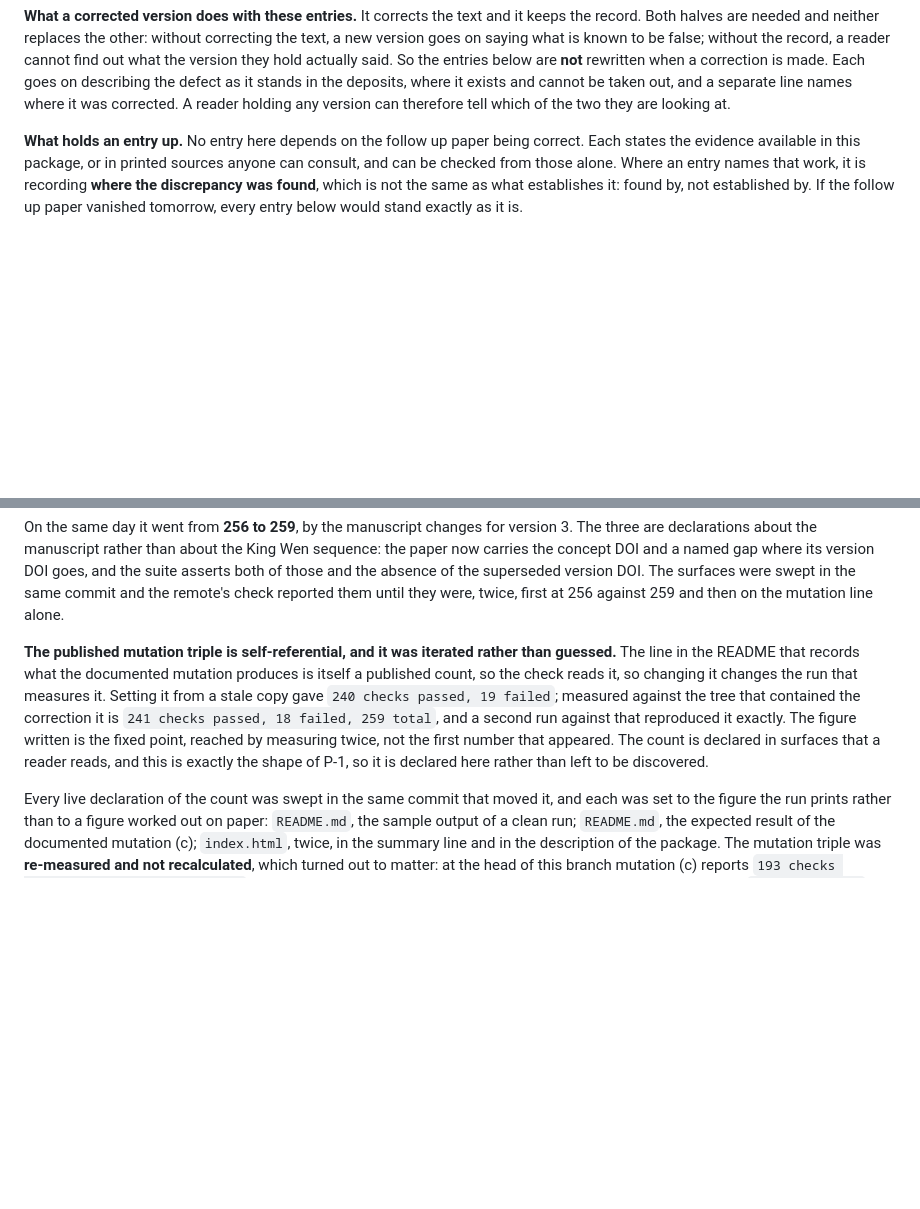
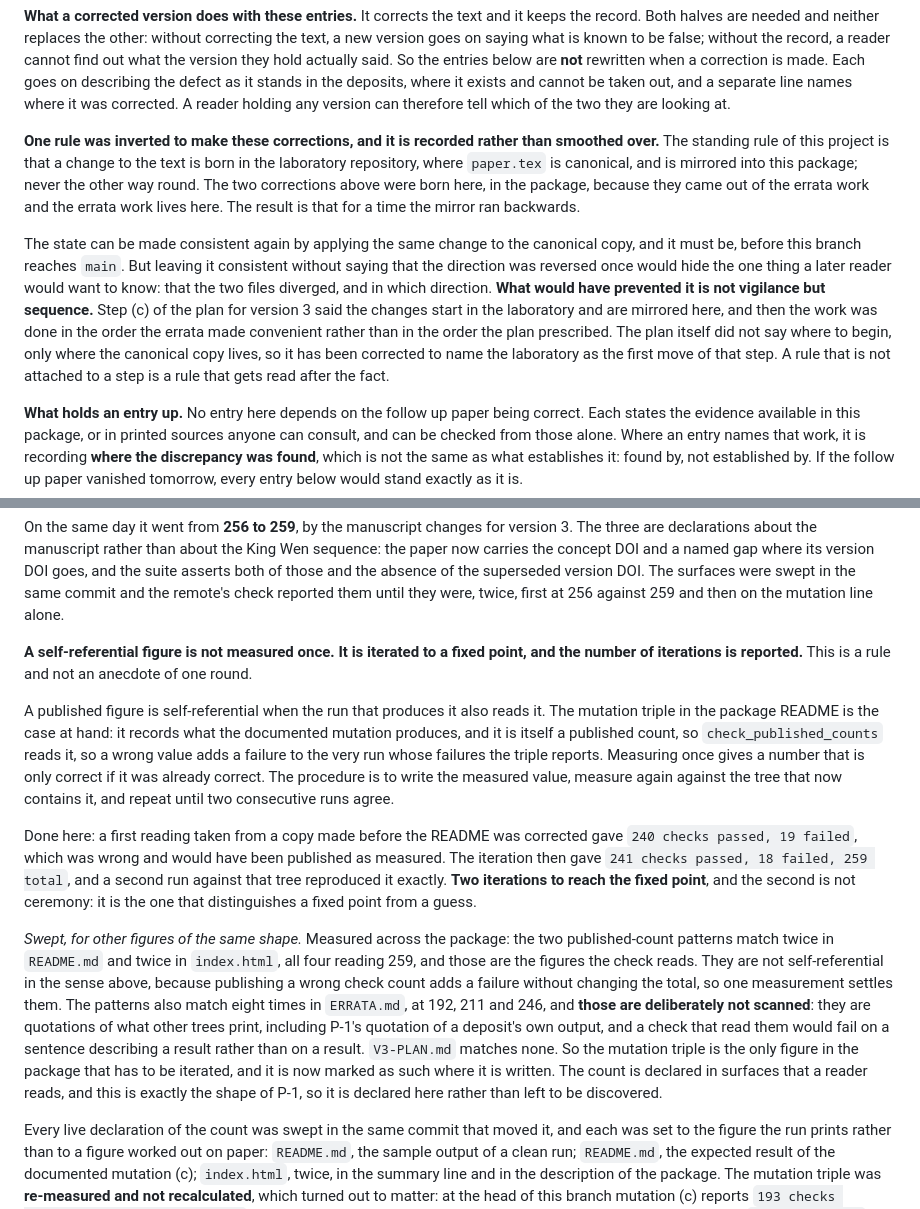
Before and after one commit to theoriginaliching/kingwen-orderings-replication, a Markdown page: ERRATA.md, 2 parts joined by grey strips. GitHub-like rendering; blank space fills up the shorter version.

Commit message:
la inversion del espejo, declarada, y el punto fijo como regla
PARADA ANTES DE (d). No tengo autorizacion de escritura sobre
iching-experiments en esta sesion: la instruccion que abrio ese
repositorio dijo solo lectura y no se ha levantado. El espejo se repara
alla y la fusion a main espera. El diff exacto va en el informe.

DECLARADA LA INVERSION. La regla dice que un cambio de texto nace en el
laboratorio y se espeja al paquete, nunca al reves, y estos dos nacieron
aqui porque venian del carril de la errata. Dejar el estado consistente
sin decir que la direccion se invirtio una vez ocultaria lo unico que un
lector posterior querria saber. Lo que lo habria evitado no es
vigilancia sino secuencia: el paso (c) decia donde vive el canonico pero
no por donde empezar, asi que el plan se corrige y ahora nombra el
laboratorio como primer movimiento del paso.

EL PUNTO FIJO PASA A REGLA, no anecdota: una cifra publicada es
autorreferencial cuando la corrida que la produce tambien la lee, y
entonces NO SE MIDE UNA VEZ, se itera hasta que dos corridas seguidas
coincidan, y se reporta cuantas iteraciones hicieron falta. Aqui fueron
DOS, y la primera lectura, tomada de una copia con el README viejo, dio
240 y 19 y era el numero equivocado.

Barrido de cifras de esa forma: los dos patrones casan dos veces en
README.md y dos en index.html, las cuatro en 259, y esas no son
autorreferenciales porque publicar mal el recuento anade un fallo sin
cambiar el total. Casan ocho veces en ERRATA.md, en 192, 211 y 246, y
esas NO se escanean a proposito: son citas de lo que imprimen otros
arboles, incluida la salida que P-1 cita de un deposito, y un check que
las leyera fallaria sobre una frase que describe un resultado en vez de
sobre un resultado. La tripleta de la mutacion es la unica que hay que
iterar.

Y UNA CORRECCION DE MI INFORME ANTERIOR, que cambia lo que habria que
pegar en el laboratorio: los dos sha256 que di no eran comparables. Este
checkout guarda paper.tex con LF y el del laboratorio con CRLF, asi que
el mismo texto hashea distinto en disco, 53552 bytes contra 53955, que
es exactamente un byte por linea. El 2a9d28b8 que reporte como canonico
era la forma CRLF; el canonico en git, con LF, es 29643a59 antes del
cambio y 2c22fc18 despues. El espejo se compara sobre contenido o sobre
el blob, y se dice cual. Queda anotado en el plan.

Co-Authored-By: Claude Opus 5 (1M context) <noreply@anthropic.com>

```diff
--- a/ERRATA.md
+++ b/ERRATA.md
@@ -29,6 +29,24 @@ rewritten when a correction is made. Each goes on describing the defect as it st
 deposits, where it exists and cannot be taken out, and a separate line names where it was
 corrected. A reader holding any version can therefore tell which of the two they are
 looking at.
+
+**One rule was inverted to make these corrections, and it is recorded rather than
+smoothed over.** The standing rule of this project is that a change to the text is born in
+the laboratory repository, where `paper.tex` is canonical, and is mirrored into this
+package; never the other way round. The two corrections above were born here, in the
+package, because they came out of the errata work and the errata work lives here. The
+result is that for a time the mirror ran backwards.
+
+The state can be made consistent again by applying the same change to the canonical copy,
+and it must be, before this branch reaches `main`. But leaving it consistent without saying
+that the direction was reversed once would hide the one thing a later reader would want to
+know: that the two files diverged, and in which direction. **What would have prevented it
+is not vigilance but sequence.** Step (c) of the plan for version 3 said the changes start
+in the laboratory and are mirrored here, and then the work was done in the order the errata
+made convenient rather than in the order the plan prescribed. The plan itself did not say
+where to begin, only where the canonical copy lives, so it has been corrected to name the
+laboratory as the first move of that step. A rule that is not attached to a step is a rule
+that gets read after the fact.
 
 **What holds an entry up.** No entry here depends on the follow up paper being correct.
 Each states the evidence available in this package, or in printed sources anyone can
@@ -1395,13 +1413,33 @@ asserts both of those and the absence of the superseded version DOI. The surface
 in the same commit and the remote's check reported them until they were, twice, first at
 256 against 259 and then on the mutation line alone.
 
-**The published mutation triple is self-referential, and it was iterated rather than
-guessed.** The line in the README that records what the documented mutation produces is
-itself a published count, so the check reads it, so changing it changes the run that
-measures it. Setting it from a stale copy gave `240 checks passed, 19 failed`; measured
-against the tree that contained the correction it is `241 checks passed, 18 failed, 259
-total`, and a second run against that reproduced it exactly. The figure written is the
-fixed point, reached by measuring twice, not the first number that appeared. The count is declared in surfaces that a reader reads, and
+**A self-referential figure is not measured once. It is iterated to a fixed point, and
+the number of iterations is reported.** This is a rule and not an anecdote of one round.
+
+A published figure is self-referential when the run that produces it also reads it. The
+mutation triple in the package README is the case at hand: it records what the documented
+mutation produces, and it is itself a published count, so `check_published_counts` reads
+it, so a wrong value adds a failure to the very run whose failures the triple reports.
+Measuring once gives a number that is only correct if it was already correct. The
+procedure is to write the measured value, measure again against the tree that now contains
+it, and repeat until two consecutive runs agree.
+
+Done here: a first reading taken from a copy made before the README was corrected gave
+`240 checks passed, 19 failed`, which was wrong and would have been published as measured.
+The iteration then gave `241 checks passed, 18 failed, 259 total`, and a second run against
+that tree reproduced it exactly. **Two iterations to reach the fixed point**, and the second
+is not ceremony: it is the one that distinguishes a fixed point from a guess.
+
+*Swept, for other figures of the same shape.* Measured across the package: the two
+published-count patterns match twice in `README.md` and twice in `index.html`, all four
+reading 259, and those are the figures the check reads. They are not self-referential in
+the sense above, because publishing a wrong check count adds a failure without changing the
+total, so one measurement settles them. The patterns also match eight times in `ERRATA.md`,
+at 192, 211 and 246, and **those are deliberately not scanned**: they are quotations of what
+other trees print, including P-1's quotation of a deposit's own output, and a check that
+read them would fail on a sentence describing a result rather than on a result. `V3-PLAN.md`
+matches none. So the mutation triple is the only figure in the package that has to be
+iterated, and it is now marked as such where it is written. The count is declared in surfaces that a reader reads, and
 this is exactly the shape of P-1, so it is declared here rather than left to be discovered.
 
 Every live declaration of the count was swept in the same commit that moved it, and each
```
Also changed, not shown: V3-PLAN.md (+24 -5 lines).
